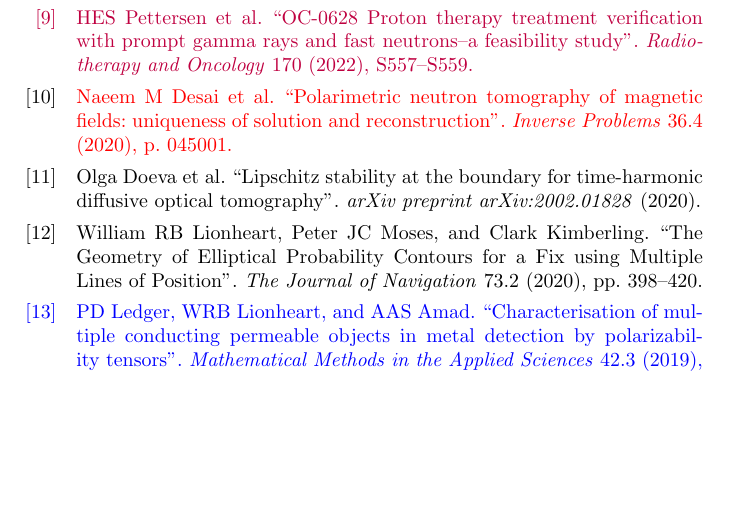
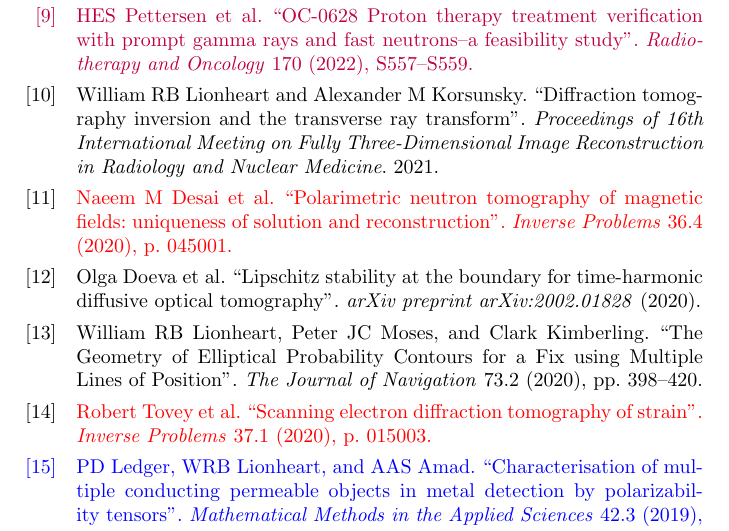
Before and after one commit to billlion/lionheartbibliography, a LaTeX document (BiblioBLreverse.tex, which reads mypubls-ordered.bib): part of page 2 of 15, cut so that both start at the same text, the shorter picture padded with empty space. Compiled offline with pdfLaTeX.

Commit message:
Missing references added from 2020 2021

```diff
--- a/BiblioBLreverse.tex
+++ b/BiblioBLreverse.tex
@@ -123,6 +123,8 @@
 \addtocategory{RT}{lionheart2019histogram}
 \addtocategory{RT}{wensrich2023direct}
 \addtocategory{RT}{desai2020polarimetric}
+\addtocategory{RT}{lionheart2021diffraction}
+\addtocategory{RT}{tovey2020scanning}
 
 %arridge1998nonuniqueness
 %york2002custom
--- a/mypubls-ordered.bib
+++ b/mypubls-ordered.bib
@@ -1707,3 +1707,16 @@
 	year={2020},
 	publisher={Cambridge University Press}
 }
+@inproceedings{lionhear2021diffraction,
+	title={Diffraction tomography inversion and the transverse ray transform},
+	author={Lionheart, William RB and Korsunsky, Alexander M},
+	booktitle={Proceedings of 16th International Meeting on Fully Three-Dimensional Image Reconstruction in Radiology and Nuclear Medicine},
+	year={2021}
+}
+
+@article{tovey2020scanning,
+	title={Scanning electron diffraction tomography of strain},
+	author={Tovey, Robert and Johnstone, Duncan N and Collins, Sean M and Lionheart, William RB and Midgley, Paul A and Benning, Martin and Sch{\"o}nlieb, Carola-Bibiane},
+	journal={Inverse Problems},
+	volume={37},
+	number={1},
```
Also changed, not shown: mypubls-ordered.bib (5 more changed lines).
